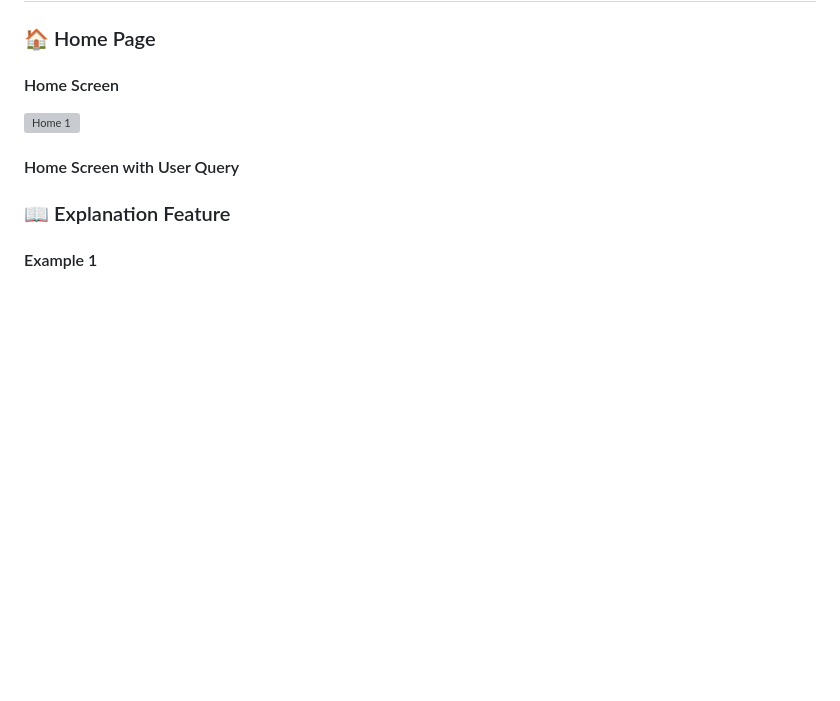
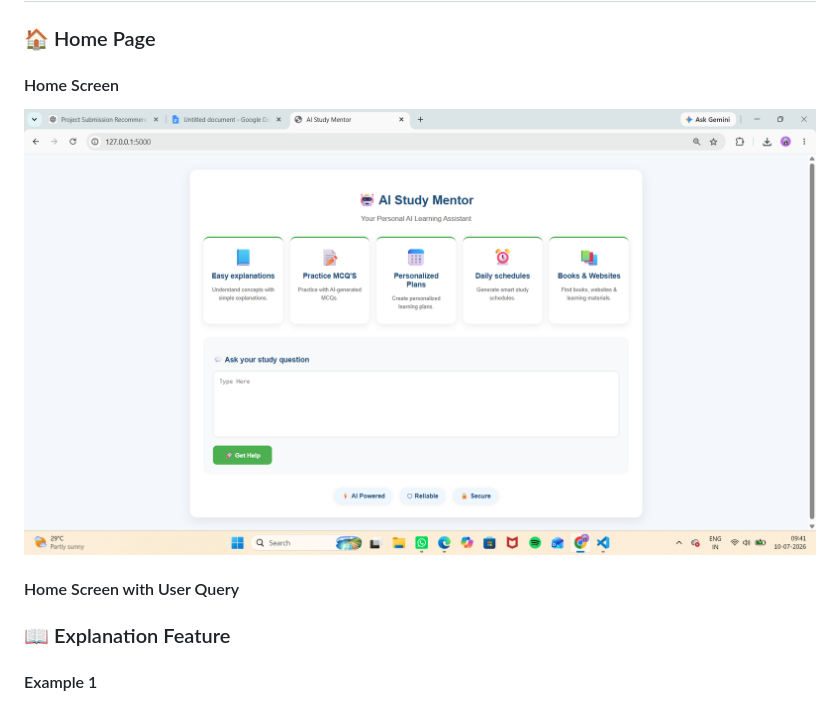
Before and after one commit to GayathriBannuri/AI-Study-Mentor, a Markdown page: README.md, the part around the change. GitHub-like rendering; blank space fills up the shorter version; grey boxes are pictures that could not be loaded.

```diff
--- a/README.md
+++ b/README.md
@@ -10,7 +10,7 @@ AI Study Mentor is an Agentic AI-based educational assistant that helps students
 
 #### Home Screen
 
-![Home 1](docs/screenshots/homepage1.png)
+![Home 1](docs/screenshots/homepage.png)
 
 #### Home Screen with User Query
 
```
